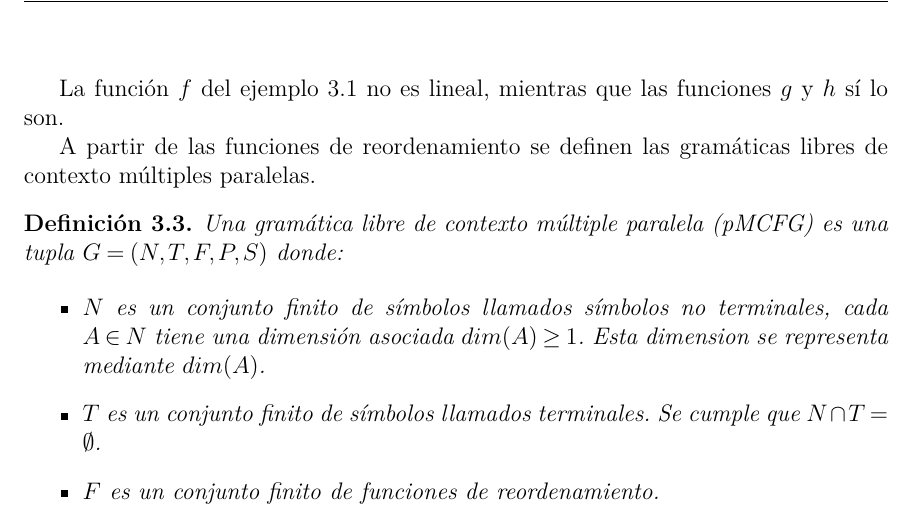
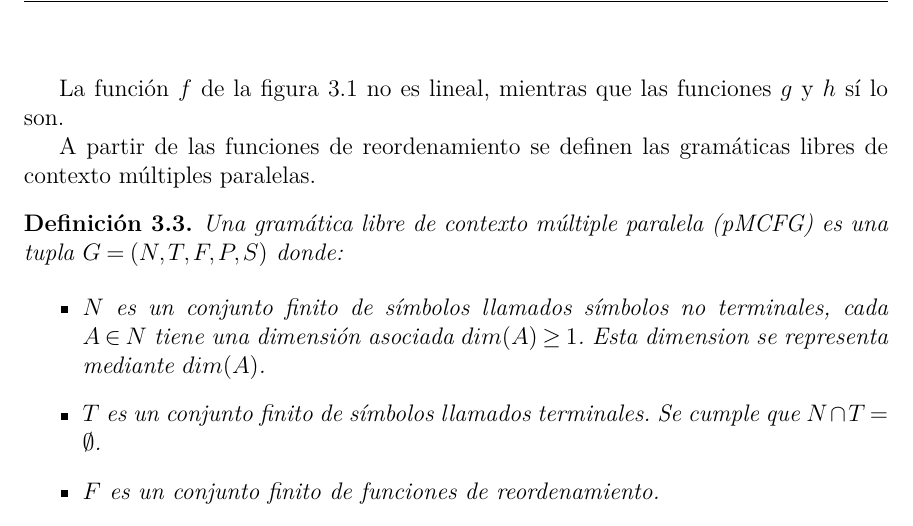
Before and after one commit to CfM47/bachelor-thesis, a LaTeX thesis (document/Thesis.tex, which reads document/MainMatter/PMCFG.tex): part of page 41 of 66, cut so that both start at the same text. Compiled offline with pdfLaTeX.

Commit message:
remove comments

```diff
--- a/document/MainMatter/PMCFG.tex
+++ b/document/MainMatter/PMCFG.tex
@@ -70,8 +70,7 @@ En la figura \ref{fig:reorder-fn} se muestran ejemplos de funciones de reordenam
     Una función de reordenamiento $f(\vec{x}_1, \ldots, \vec{x}_k)$ es lineal si cada componente $x_{ij}$ de las tuplas $\vec{x}_i$ aparece a lo sumo una vez en las componentes de la tupla resultante de aplicar $f(\vec{x}_1, \ldots, \vec{x}_k)$.
 \end{definition}
 
-% aquí se le pondría ejemplo o figura
-La función $f$ del ejemplo \ref{fig:reorder-fn} no es lineal, mientras que las funciones $g$ y $h$ sí lo son.
+La función $f$ de la figura \ref{fig:reorder-fn} no es lineal, mientras que las funciones $g$ y $h$ sí lo son.
 
 A partir de las funciones de reordenamiento se definen las gramáticas libres de contexto múltiples paralelas.
 
```
Also changed, not shown: document/MainMatter/ElTeorema.tex (+0 -9 lines), document/MainMatter/PMCFGAndSat.tex (+0 -4 lines), document/MainMatter/Preliminares.tex (+0 -9 lines), document/MainMatter/PMCFG.tex (5 more changed lines).
